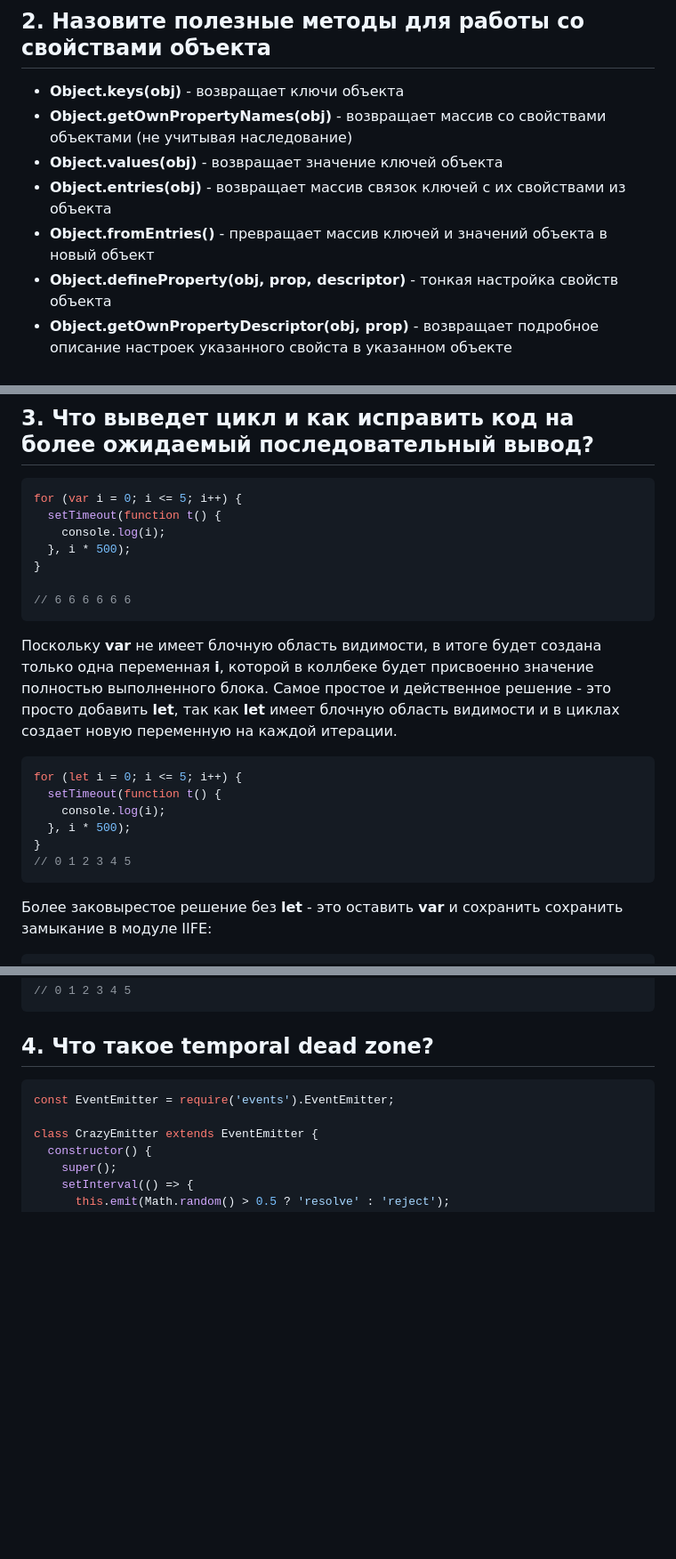
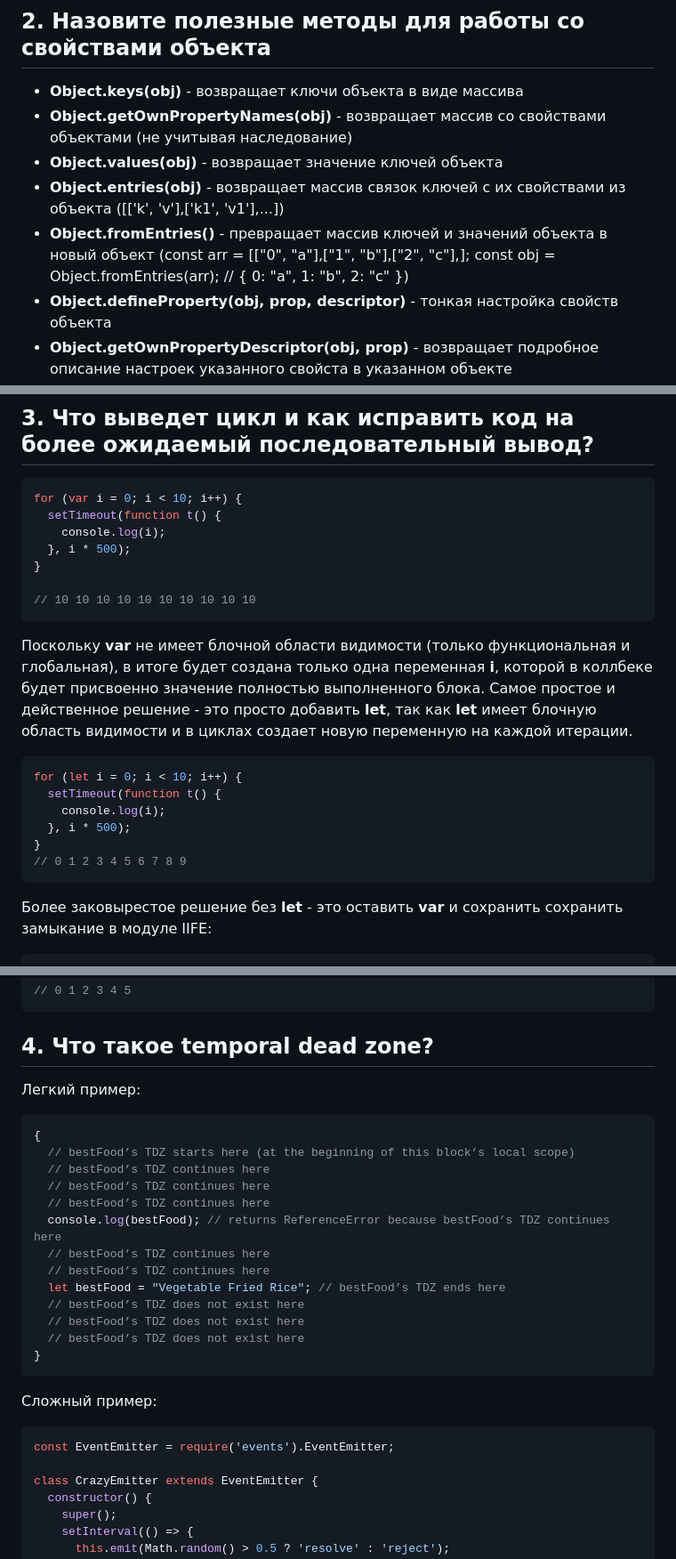
Before and after one commit to PavPavv/MyJSCheatsheet, a Markdown page: interview_RU/js_interview_middle.md, 3 parts joined by grey strips. Shown at 89% size. GitHub-like rendering; blank space fills up the shorter version.

Commit message:
add some theoretical middle answers notes

````diff
--- a/interview_RU/js_interview_middle.md
+++ b/interview_RU/js_interview_middle.md
@@ -75,11 +75,11 @@ _descriptor_ - это объект, в котором задаются наст
 
 ## 2. Назовите полезные методы для работы со свойствами объекта
 
-- **Object.keys(obj)** - возвращает ключи объекта
+- **Object.keys(obj)** - возвращает ключи объекта в виде массива
 - **Object.getOwnPropertyNames(obj)** - возвращает массив со свойствами объектами (не учитывая наследование)
 - **Object.values(obj)** - возвращает значение ключей объекта
-- **Object.entries(obj)** - возвращает массив связок ключей с их свойствами из объекта
-- **Object.fromEntries()** - превращает массив ключей и значений объекта в новый объект
+- **Object.entries(obj)** - возвращает массив связок ключей с их свойствами из объекта ([['k', 'v'],['k1', 'v1'],...])
+- **Object.fromEntries()** - превращает массив ключей и значений объекта в новый объект (const arr = [["0", "a"],["1", "b"],["2", "c"],]; const obj = Object.fromEntries(arr);  //  { 0: "a", 1: "b", 2: "c" })
 - **Object.defineProperty(obj, prop, descriptor)** - тонкая настройка свойств объекта
 - **Object.getOwnPropertyDescriptor(obj, prop)** - возвращает подробное описание настроек указанного свойста в указанном объекте
 - **Object.create(null)** - создание пустого объекта без прототипа
@@ -88,23 +88,24 @@ _descriptor_ - это объект, в котором задаются наст
 ## 3. Что выведет цикл и как исправить код на более ожидаемый последовательный вывод?
 
 ```javascript
-for (var i = 0; i <= 5; i++) {
+for (var i = 0; i < 10; i++) {
   setTimeout(function t() {
     console.log(i);
   }, i * 500);
 }
 
-// 6 6 6 6 6 6
+// 10 10 10 10 10 10 10 10 10 10
 ```
-Поскольку **var** не имеет блочную область видимости, в итоге будет создана только одна переменная **i**, которой в коллбеке будет присвоенно значение полностью выполненного блока. Самое простое и действенное решение - это просто добавить **let**, так как **let** имеет блочную область видимости и в циклах создает новую переменную на каждой итерации.
+
+Поскольку **var** не имеет блочной области видимости (только функциональная и глобальная), в итоге будет создана только одна переменная **i**, которой в коллбеке будет присвоенно значение полностью выполненного блока. Самое простое и действенное решение - это просто добавить **let**, так как **let** имеет блочную область видимости и в циклах создает новую переменную на каждой итерации.
 
 ```javascript
-for (let i = 0; i <= 5; i++) {
+for (let i = 0; i < 10; i++) {
   setTimeout(function t() {
     console.log(i);
   }, i * 500);
 }
-// 0 1 2 3 4 5
+// 0 1 2 3 4 5 6 7 8 9
 ```
 
 Более заковырестое решение без **let** - это оставить **var** и сохранить сохранить
@@ -125,6 +126,26 @@ for (var i = 0; i <= 5; i++) {
 ```
 
 ## 4. Что такое temporal dead zone?
+
+Легкий пример:
+```javascript
+{
+  // bestFood’s TDZ starts here (at the beginning of this block’s local scope)
+  // bestFood’s TDZ continues here
+  // bestFood’s TDZ continues here
+  // bestFood’s TDZ continues here
+  console.log(bestFood); // returns ReferenceError because bestFood’s TDZ continues here
+  // bestFood’s TDZ continues here
+  // bestFood’s TDZ continues here
+  let bestFood = "Vegetable Fried Rice"; // bestFood’s TDZ ends here
+  // bestFood’s TDZ does not exist here
+  // bestFood’s TDZ does not exist here
+  // bestFood’s TDZ does not exist here
+}
+```
+
+Сложный пример:
+
 ```javascript
 const EventEmitter = require('events').EventEmitter;
 
````
Also changed, not shown: other parts of interview_RU/js_interview_middle.md (+13 -7 lines), interview_EN/js_interview_middle.md (+3 -0 lines), 1 other file.
